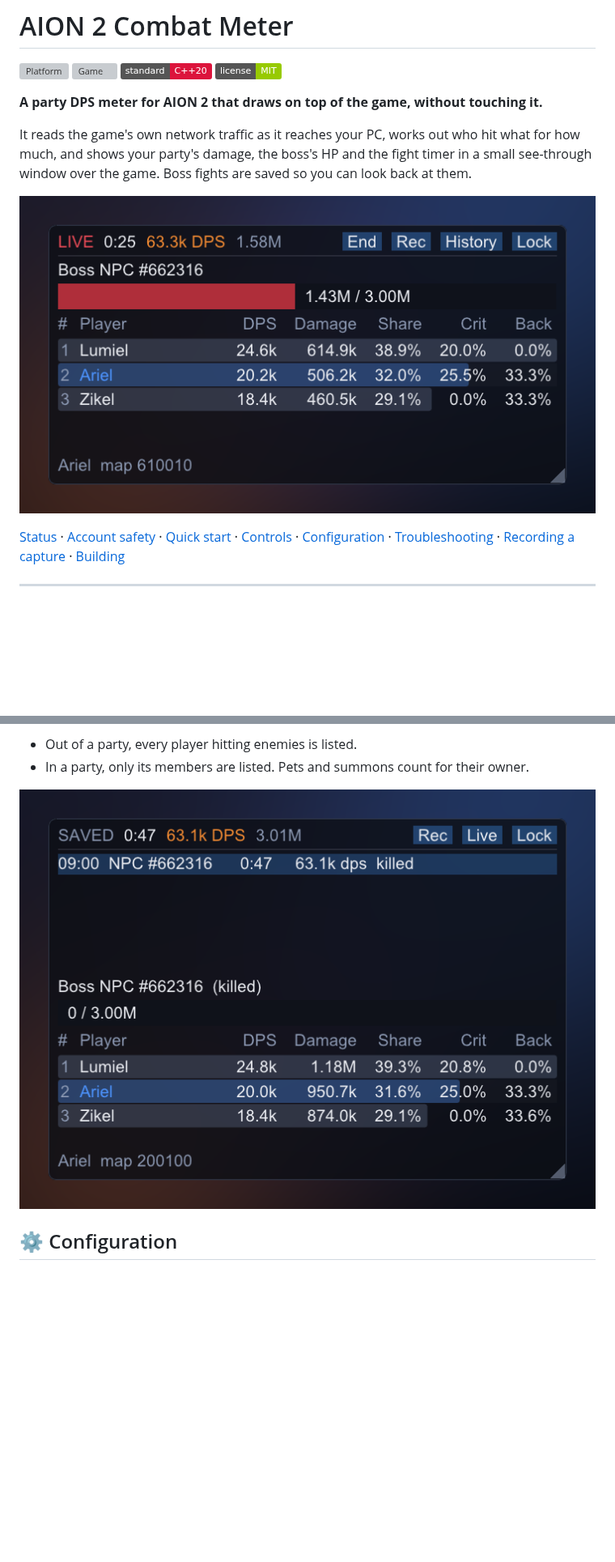
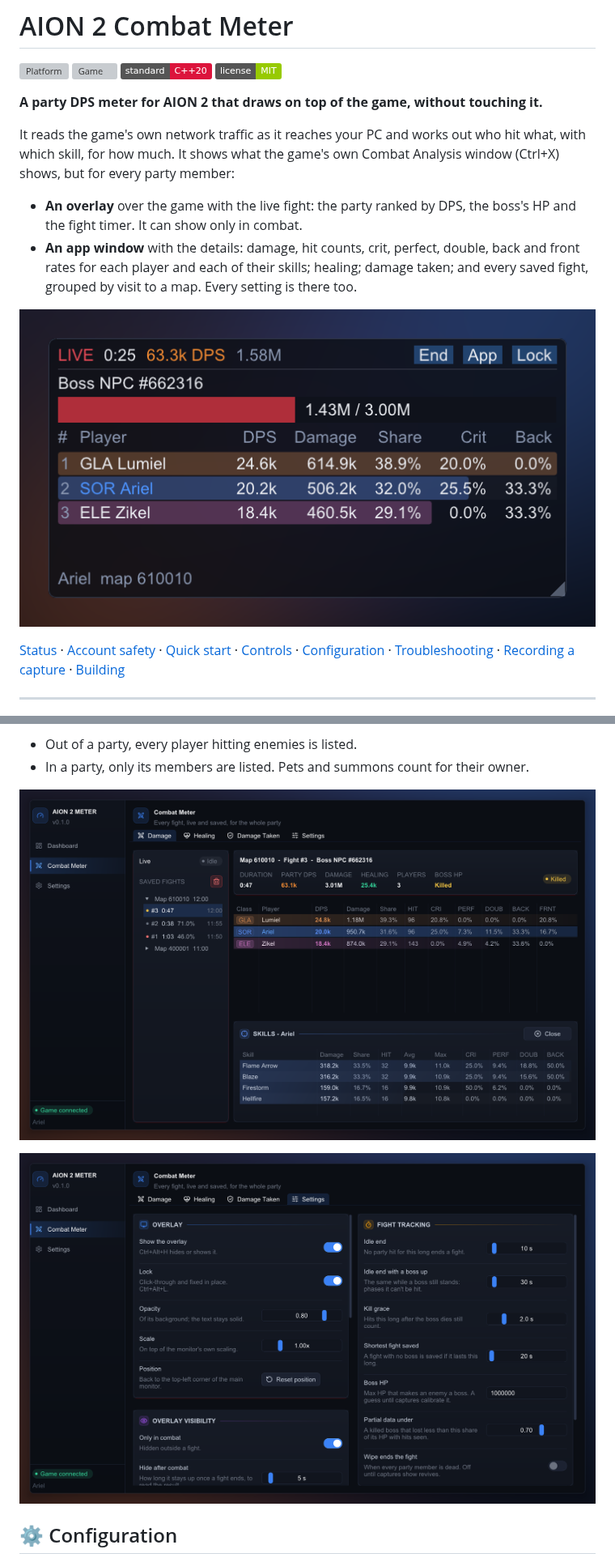
Before and after one commit to mgauna-ar/aion2-combat-meter, a Markdown page: README.md, 2 parts joined by grey strips. Shown at 81% size. Drawn GitHub-style; pictures changed too: docs/images/app-damage.png (added), docs/images/app-settings.png (added), docs/images/overlay-history.png (deleted); badges without logos; blank space fills up the shorter version; grey boxes are pictures that could not be loaded.

```diff
--- a/README.md
+++ b/README.md
@@ -7,10 +7,15 @@
 
 **A party DPS meter for AION 2 that draws on top of the game, without touching it.**
 
-It reads the game's own network traffic as it reaches your PC, works out who hit what
-for how much, and shows your party's damage, the boss's HP and the fight timer in a
-small see-through window over the game. Boss fights are saved so you can look back at
-them.
+It reads the game's own network traffic as it reaches your PC and works out who hit
+what, with which skill, for how much. It shows what the game's own Combat Analysis
+window (Ctrl+X) shows, but for every party member:
+
+- **An overlay** over the game with the live fight: the party ranked by DPS, the boss's
+  HP and the fight timer. It can show only in combat.
+- **An app window** with the details: damage, hit counts, crit, perfect, double, back
+  and front rates for each player and each of their skills; healing; damage taken; and
+  every saved fight, grouped by visit to a map. Every setting is there too.
 
 ![The overlay during a boss fight: three players ranked by DPS, the boss's HP bar and the fight timer](docs/images/overlay-live.png)
 
@@ -124,7 +129,9 @@ history and recordings folders, `config.json` and the log.
 - Out of a party, every player hitting enemies is listed.
 - In a party, only its members are listed. Pets and summons count for their owner.
 
-![The History tab: saved fights above, the selected fight's ranking below](docs/images/overlay-history.png)
+![The app window's Combat Meter page: saved fights by map visit on the left, the selected fight's ranking with the in-game window's hit columns, and one player's skills below](docs/images/app-damage.png)
+
+![The Combat Meter page's Settings tab: the overlay, its visibility, fight tracking and saved fights](docs/images/app-settings.png)
 
 ## ⚙️ Configuration
 
```
Also changed, not shown: other parts of README.md (+10 -5 lines), docs/images/overlay-killed.png, 1 other file.
